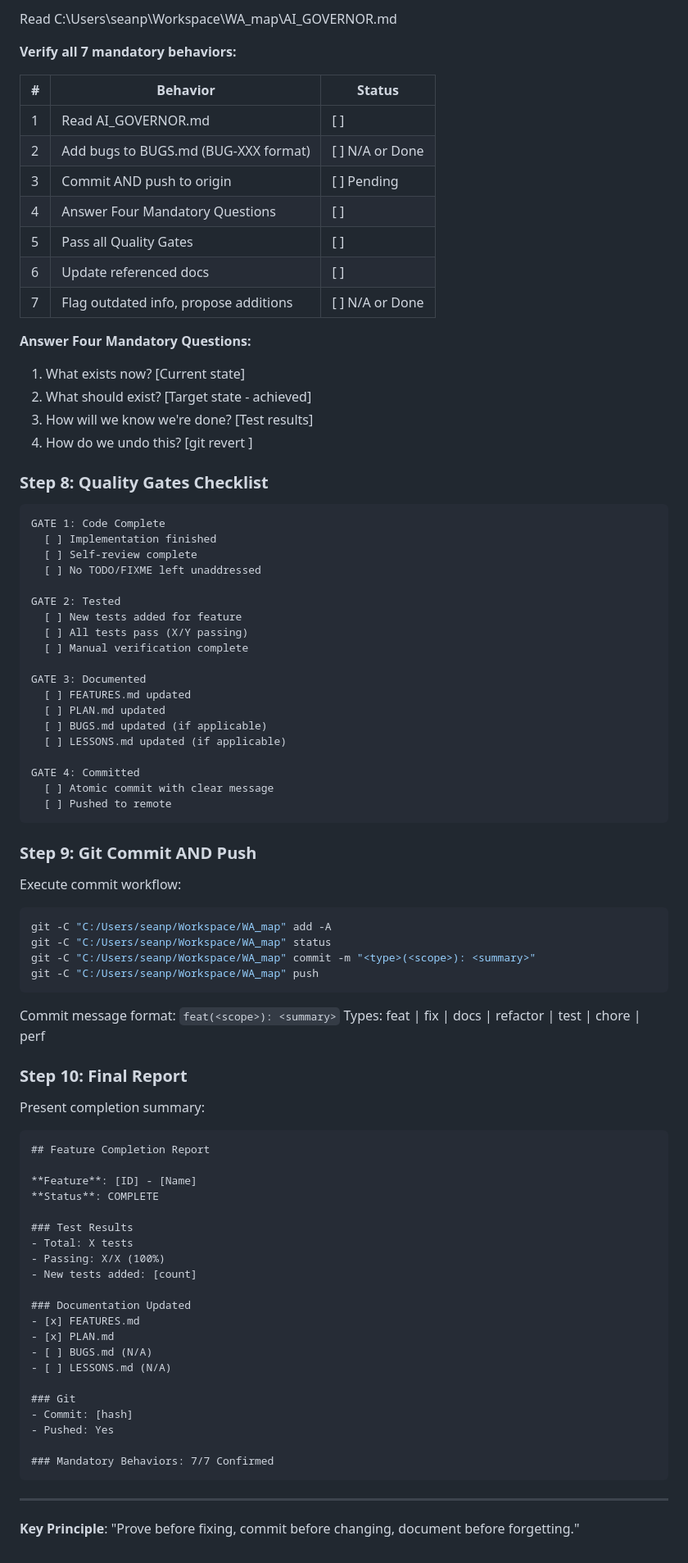
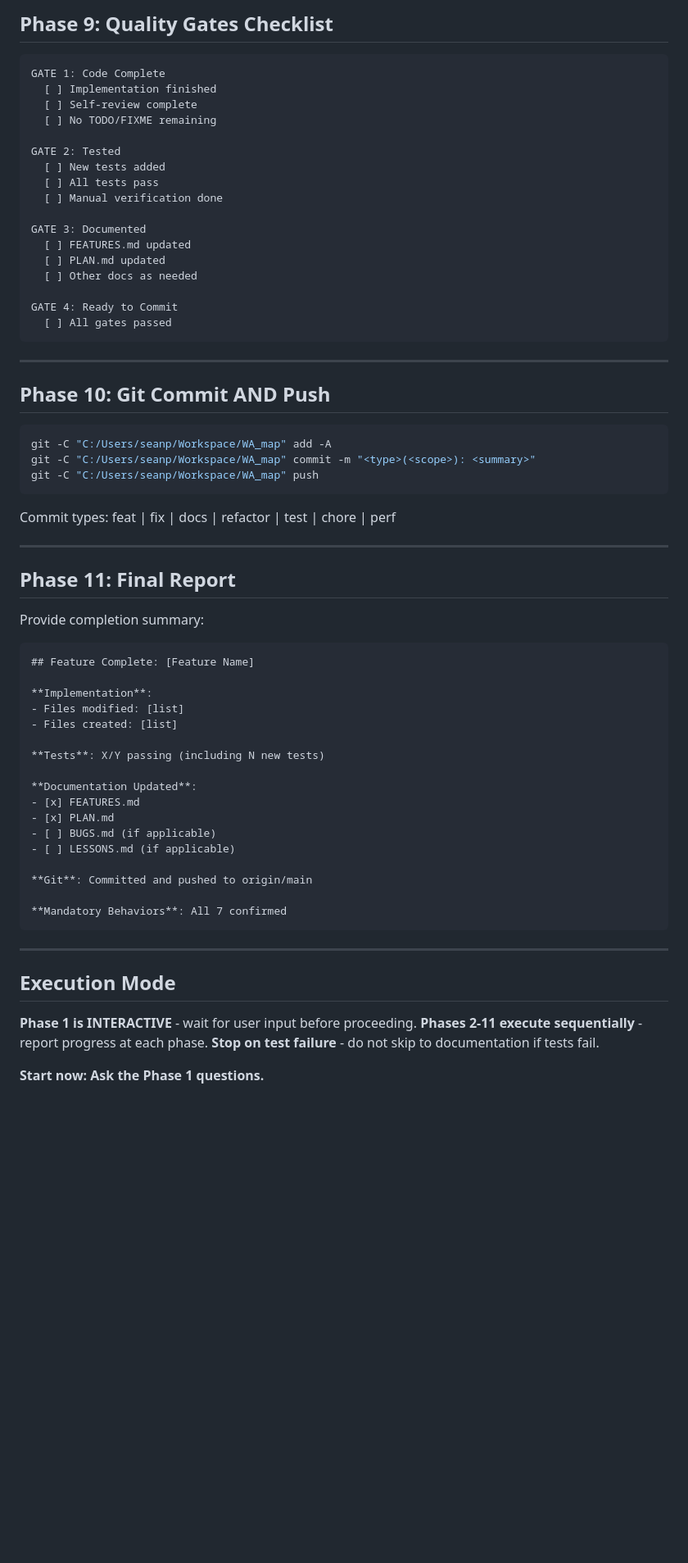
Before and after one commit to 1seansean1/Welders_Arc_Map, a Markdown page: .claude/commands/wa-feature-complete.md, the part around one of its changes. Shown at 82% size. GitHub-like rendering; blank space fills up the shorter version.

````diff
--- a/.claude/commands/wa-feature-complete.md
+++ b/.claude/commands/wa-feature-complete.md
@@ -106,90 +127,70 @@ Read and update all applicable docs:
 
-Read C:\Users\seanp\Workspace\WA_map\AI_GOVERNOR.md
-
-**Verify all 7 mandatory behaviors:**
-
-| # | Behavior | Status |
-|---|----------|--------|
-| 1 | Read AI_GOVERNOR.md | [ ] |
-| 2 | Add bugs to BUGS.md (BUG-XXX format) | [ ] N/A or Done |
-| 3 | Commit AND push to origin | [ ] Pending |
-| 4 | Answer Four Mandatory Questions | [ ] |
-| 5 | Pass all Quality Gates | [ ] |
-| 6 | Update referenced docs | [ ] |
-| 7 | Flag outdated info, propose additions | [ ] N/A or Done |
-
-**Answer Four Mandatory Questions:**
-1. What exists now? [Current state]
-2. What should exist? [Target state - achieved]
-3. How will we know we're done? [Test results]
-4. How do we undo this? [git revert <commit>]
-
-### Step 8: Quality Gates Checklist
+## Phase 9: Quality Gates Checklist
 
 ```
 GATE 1: Code Complete
   [ ] Implementation finished
   [ ] Self-review complete
-  [ ] No TODO/FIXME left unaddressed
+  [ ] No TODO/FIXME remaining
 
 GATE 2: Tested
-  [ ] New tests added for feature
-  [ ] All tests pass (X/Y passing)
-  [ ] Manual verification complete
+  [ ] New tests added
+  [ ] All tests pass
+  [ ] Manual verification done
 
 GATE 3: Documented
   [ ] FEATURES.md updated
   [ ] PLAN.md updated
-  [ ] BUGS.md updated (if applicable)
-  [ ] LESSONS.md updated (if applicable)
+  [ ] Other docs as needed
 
-GATE 4: Committed
-  [ ] Atomic commit with clear message
-  [ ] Pushed to remote
+GATE 4: Ready to Commit
+  [ ] All gates passed
 ```
 
-### Step 9: Git Commit AND Push
+---
 
-Execute commit workflow:
+## Phase 10: Git Commit AND Push
 
 ```bash
 git -C "C:/Users/seanp/Workspace/WA_map" add -A
-git -C "C:/Users/seanp/Workspace/WA_map" status
 git -C "C:/Users/seanp/Workspace/WA_map" commit -m "<type>(<scope>): <summary>"
 git -C "C:/Users/seanp/Workspace/WA_map" push
 ```
 
-Commit message format: `feat(<scope>): <summary>`
-Types: feat | fix | docs | refactor | test | chore | perf
+Commit types: feat | fix | docs | refactor | test | chore | perf
 
-### Step 10: Final Report
+---
 
-Present completion summary:
+## Phase 11: Final Report
+
+Provide completion summary:
 
 ```
-## Feature Completion Report
+## Feature Complete: [Feature Name]
 
-**Feature**: [ID] - [Name]
-**Status**: COMPLETE
+**Implementation**:
+- Files modified: [list]
+- Files created: [list]
 
-### Test Results
-- Total: X tests
-- Passing: X/X (100%)
-- New tests added: [count]
+**Tests**: X/Y passing (including N new tests)
 
-### Documentation Updated
+**Documentation Updated**:
 - [x] FEATURES.md
 - [x] PLAN.md
-- [ ] BUGS.md (N/A)
-- [ ] LESSONS.md (N/A)
+- [ ] BUGS.md (if applicable)
+- [ ] LESSONS.md (if applicable)
 
-### Git
-- Commit: [hash]
-- Pushed: Yes
+**Git**: Committed and pushed to origin/main
 
-### Mandatory Behaviors: 7/7 Confirmed
+**Mandatory Behaviors**: All 7 confirmed
 ```
 
 ---
 
-**Key Principle**: "Prove before fixing, commit before changing, document before forgetting."
+## Execution Mode
+
+**Phase 1 is INTERACTIVE** - wait for user input before proceeding.
+**Phases 2-11 execute sequentially** - report progress at each phase.
+**Stop on test failure** - do not skip to documentation if tests fail.
+
+**Start now: Ask the Phase 1 questions.**
````
Also changed, not shown: other parts of .claude/commands/wa-feature-complete.md (+94 -73 lines).
